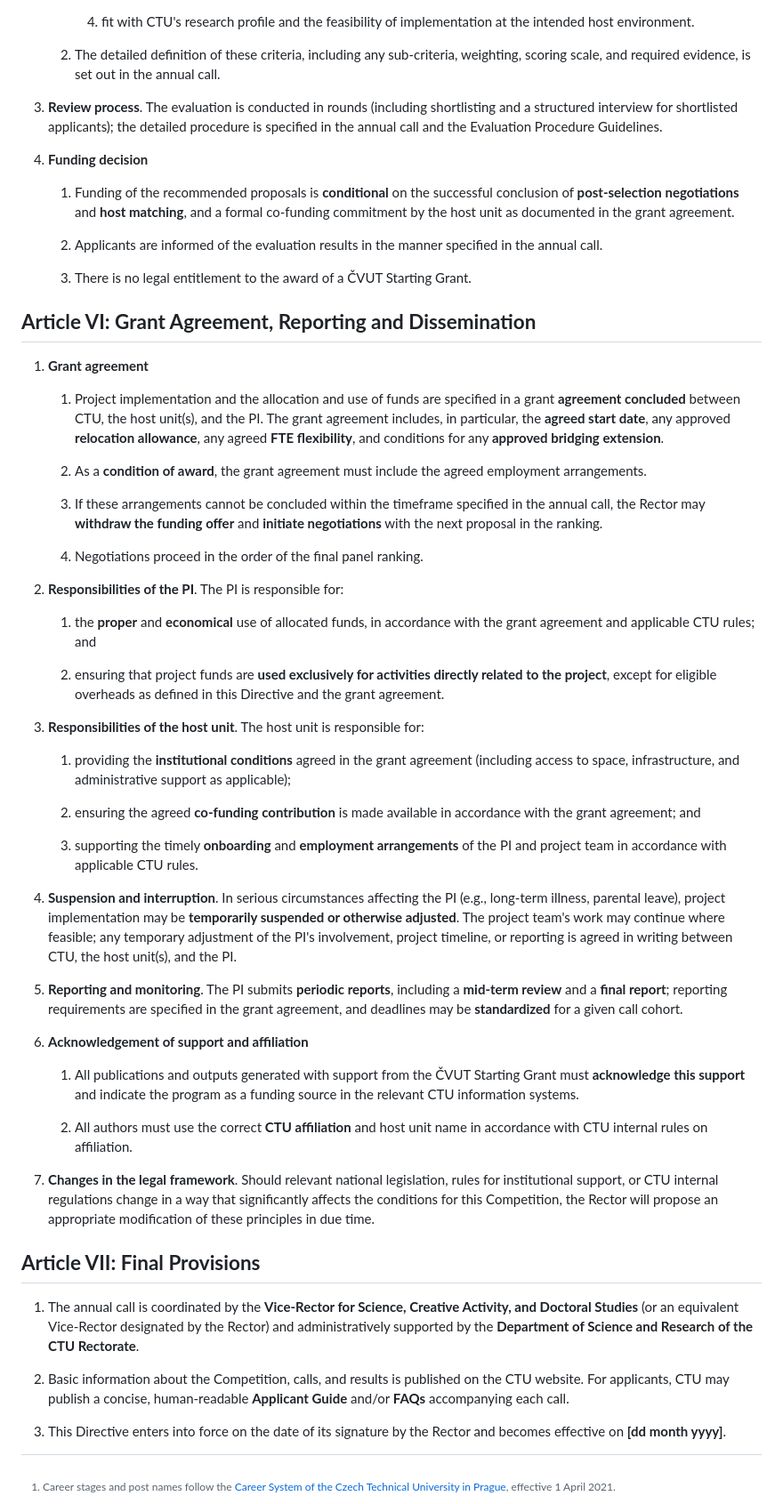
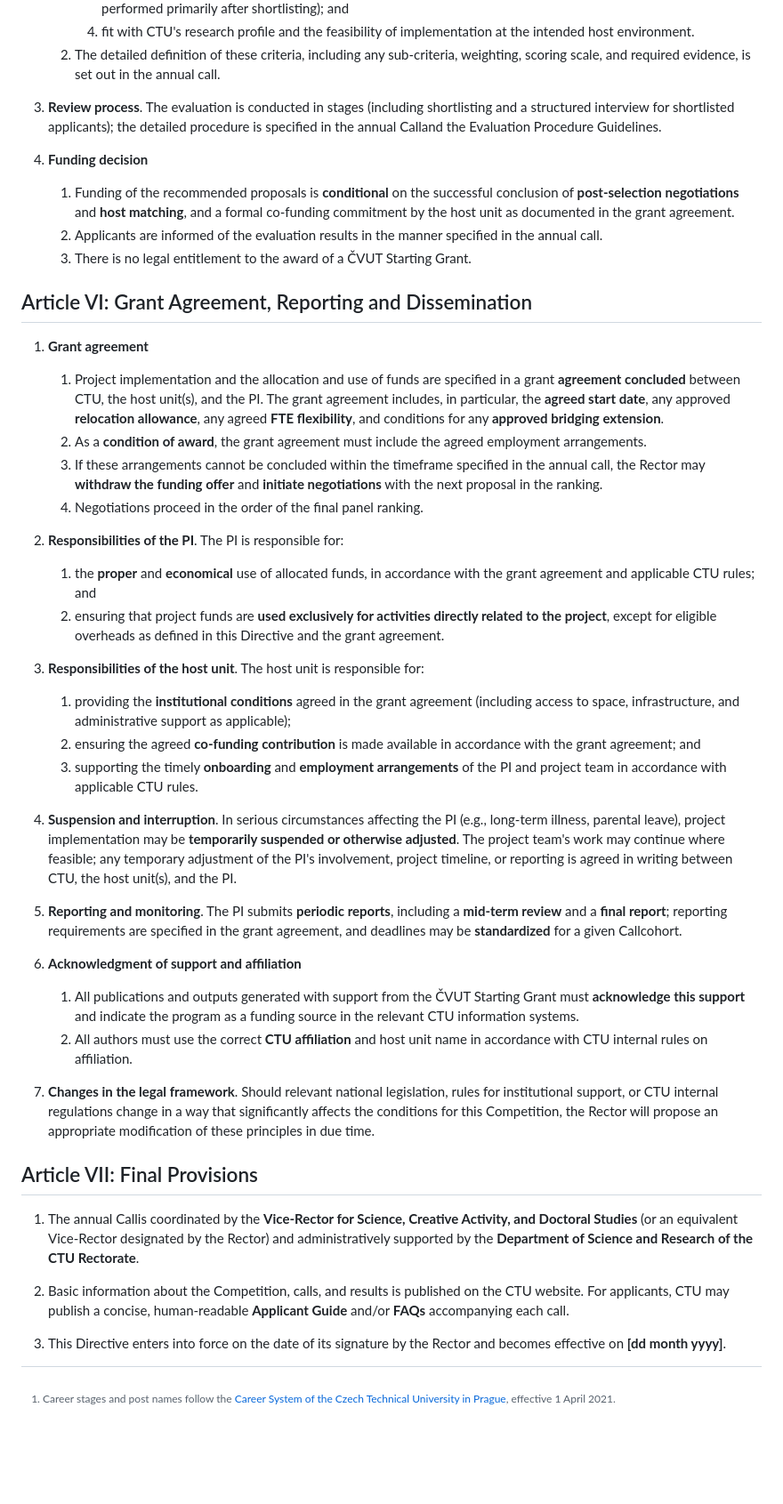
Before and after one commit to jenda-z/26-cvut-stg-submissions, a Markdown page: call-documents/01_Principles of CVUT Starting Grant Competition (release).md, the part around one of its changes. Shown at 89% size. Drawn GitHub-style; blank space fills up the shorter version.

```diff
--- a/call-documents/01_Principles of CVUT Starting Grant Competition (release).md
+++ b/call-documents/01_Principles of CVUT Starting Grant Competition (release).md
@@ -136,65 +93,45 @@
     2. The detailed definition of these criteria, including any sub-criteria, weighting, scoring scale, and required evidence, is set out in the annual call.
 
-3. **Review process**. The evaluation is conducted in rounds (including shortlisting and a structured interview for shortlisted applicants); the detailed procedure is specified in the annual call and the Evaluation Procedure Guidelines.
+3. **Review process**. The evaluation is conducted in stages (including shortlisting and a structured interview for shortlisted applicants); the detailed procedure is specified in the annual Calland the Evaluation Procedure Guidelines.
 
 4. **Funding decision**
-
     1. Funding of the recommended proposals is **conditional** on the successful conclusion of **post-selection negotiations** and **host matching**, and a formal co-funding commitment by the host unit as documented in the grant agreement.
-
     2. Applicants are informed of the evaluation results in the manner specified in the annual call.
-
     3. There is no legal entitlement to the award of a ČVUT Starting Grant.
 
-## **Article VI: Grant Agreement, Reporting and Dissemination**
-
+## Article VI: Grant Agreement, Reporting and Dissemination
 1. **Grant agreement**
-
     1. Project implementation and the allocation and use of funds are specified in a grant **agreement concluded** between CTU, the host unit(s), and the PI. The grant agreement includes, in
         particular, the **agreed start date**, any approved **relocation allowance**, any agreed **FTE flexibility**, and conditions for any **approved bridging extension**.
-
     2. As a **condition of award**, the grant agreement must include the agreed employment arrangements.
-
     3. If these arrangements cannot be concluded within the timeframe specified in the annual call, the Rector may **withdraw the funding offer** and **initiate negotiations** with the next
         proposal in the ranking.
-
     4. Negotiations proceed in the order of the final panel ranking.
 
 2. **Responsibilities of the PI**. The PI is responsible for:
-
     1. the **proper** and **economical** use of allocated funds, in accordance with the grant agreement and applicable CTU rules; and
-
-    2. ensuring that project funds are **used exclusively for activities directly related to the project**, except for eligible overheads as defined in this Directive and the grant
-        agreement.
+    2. ensuring that project funds are **used exclusively for activities directly related to the project**, except for eligible overheads as defined in this Directive and the grant agreement.
 
 3. **Responsibilities of the host unit**. The host unit is responsible for:
-
     1. providing the **institutional conditions** agreed in the grant agreement (including access to space, infrastructure, and administrative support as applicable);
-
     2. ensuring the agreed **co-funding contribution** is made available in accordance with the grant agreement; and
-
     3. supporting the timely **onboarding** and **employment arrangements** of the PI and project team in accordance with applicable CTU rules.
 
 4. **Suspension and interruption**. In serious circumstances affecting the PI (e.g., long-term illness, parental leave), project implementation may be **temporarily suspended or otherwise adjusted**. The project team's work may continue where feasible; any temporary adjustment of the PI's involvement, project timeline, or reporting is agreed in writing between CTU, the host unit(s), and the PI.
 
-5. **Reporting and monitoring**. The PI submits **periodic reports**, including a **mid-term review** and a **final report**; reporting requirements are specified in the
-    grant agreement, and deadlines may be **standardized** for a given call cohort.
+5. **Reporting and monitoring**. The PI submits **periodic reports**, including a **mid-term review** and a **final report**; reporting requirements are specified in the grant agreement, and deadlines may be **standardized** for a given Callcohort.
 
-6. **Acknowledgement of support and affiliation**
-
-    1. All publications and outputs generated with support from the ČVUT Starting Grant must **acknowledge this support** and indicate the program as a funding source in the relevant CTU
-        information systems.
-
+6. **Acknowledgment of support and affiliation**
+    1. All publications and outputs generated with support from the ČVUT Starting Grant must **acknowledge this support** and indicate the program as a funding source in the relevant CTU information systems.
     2. All authors must use the correct **CTU affiliation** and host unit name in accordance with CTU internal rules on affiliation.
 
-7. **Changes in the legal framework**. Should relevant national legislation, rules for institutional support, or CTU internal regulations change in a way that
-    significantly affects the conditions for this Competition, the Rector will propose an appropriate modification of these principles in due time.
+7. **Changes in the legal framework**. Should relevant national legislation, rules for institutional support, or CTU internal regulations change in a way that significantly affects the conditions for this Competition, the Rector will propose an appropriate modification of these principles in due time.
 
-## **Article VII: Final Provisions**
+## Article VII: Final Provisions
 
-1. The annual call is coordinated by the **Vice-Rector for Science, Creative Activity, and Doctoral Studies** (or an equivalent Vice-Rector designated by the Rector) and administratively supported by the **Department of Science and Research of the CTU Rectorate**.
+1. The annual Callis coordinated by the **Vice-Rector for Science, Creative Activity, and Doctoral Studies** (or an equivalent Vice-Rector designated by the Rector) and administratively supported by the **Department of Science and Research of the CTU Rectorate**.
 
-2. Basic information about the Competition, calls, and results is published on the CTU website. For applicants, CTU may publish a concise, human-readable **Applicant Guide** and/or **FAQs**
-    accompanying each call.
+2. Basic information about the Competition, calls, and results is published on the CTU website. For applicants, CTU may publish a concise, human-readable **Applicant Guide** and/or **FAQs** accompanying each call.
 
 3. This Directive enters into force on the date of its signature by the Rector and becomes effective on **\[dd month yyyy\]**.
 
```
Also changed, not shown: other parts of call-documents/01_Principles of CVUT Starting Grant Competition (release).md (+30 -73 lines), call-documents/02_Call 2026 CVUT Starting Grant (release).md (added, +316 -0 lines), call-documents/03_Evaluation Procedure Guidelines (release).md (+43 -7 lines).
